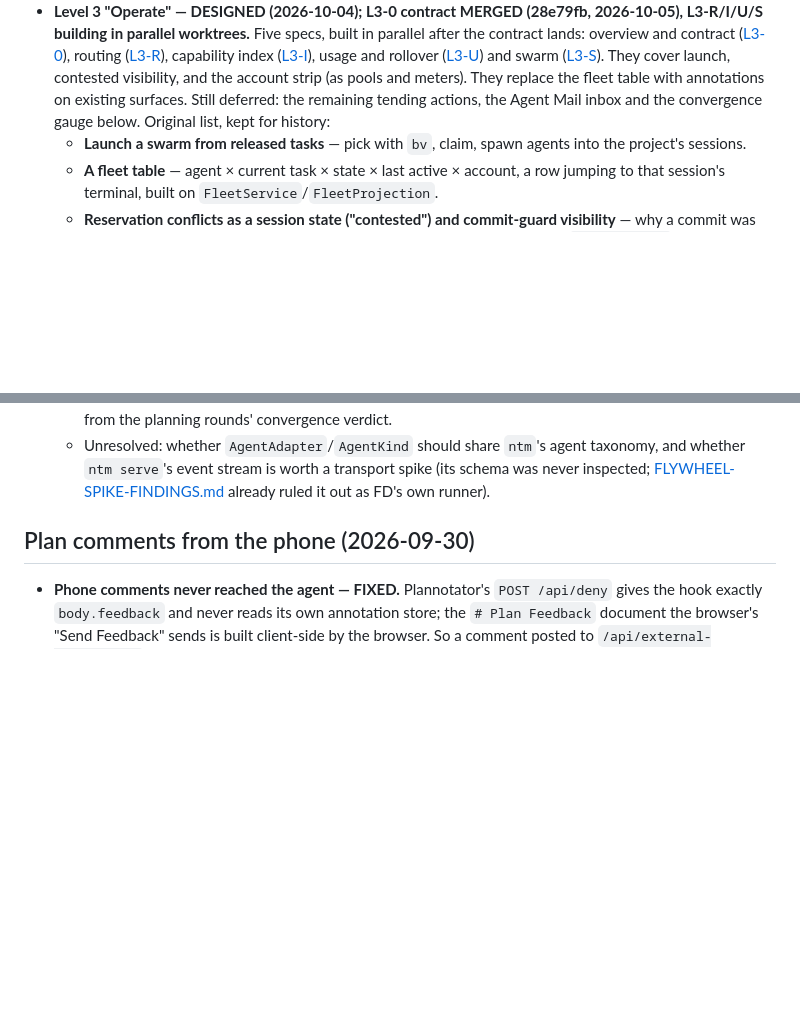
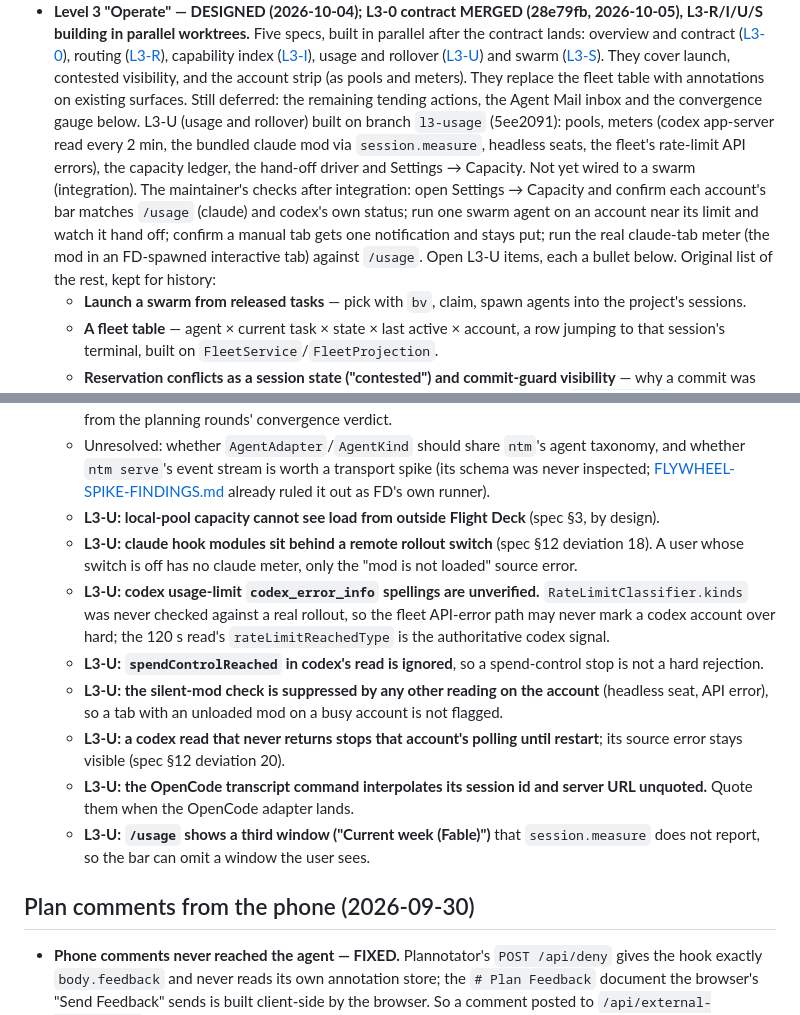
Before and after one commit to nateabele/flight-deck, a Markdown page: docs/FOLLOWUPS.md, 2 parts joined by grey strips. Drawn GitHub-style; blank space fills up the shorter version.

Commit message:
docs: record l3-u usage and rollover as built, with probe results and deviations
Co-Authored-By: Claude Opus 5.5 <noreply@anthropic.com>

```diff
--- a/docs/FOLLOWUPS.md
+++ b/docs/FOLLOWUPS.md
@@ -2281,7 +2281,16 @@ flagged as most likely to differ from the tests. The maintainer's to run.
   swarm ([L3-S](superpowers/specs/2026-10-04-flight-control-l3-swarm-design.md)). They cover
   launch, contested visibility, and the account strip (as pools and meters). They replace the
   fleet table with annotations on existing surfaces. Still deferred: the remaining tending
-  actions, the Agent Mail inbox and the convergence gauge below. Original list, kept for history:
+  actions, the Agent Mail inbox and the convergence gauge below.
+  L3-U (usage and rollover) built on branch `l3-usage` (5ee2091): pools, meters (codex app-server
+  read every 2 min, the bundled claude mod via `session.measure`, headless seats, the fleet's
+  rate-limit API errors), the capacity ledger, the hand-off driver and Settings → Capacity. Not
+  yet wired to a swarm (integration). The maintainer's checks after integration: open Settings → Capacity
+  and confirm each account's bar matches `/usage` (claude) and codex's own status; run one
+  swarm agent on an account near its limit and watch it hand off; confirm a manual tab gets one
+  notification and stays put; run the real claude-tab meter (the mod in an FD-spawned
+  interactive tab) against `/usage`. Open L3-U items, each a bullet below. Original list of
+  the rest, kept for history:
   - **Launch a swarm from released tasks** — pick with `bv`, claim, spawn agents into the
     project's sessions.
   - **A fleet table** — agent × current task × state × last active × account, a row jumping to
@@ -2300,6 +2309,23 @@ flagged as most likely to differ from the tests. The maintainer's to run.
     whether `ntm serve`'s event stream is worth a transport spike (its schema was never
     inspected; [FLYWHEEL-SPIKE-FINDINGS.md](FLYWHEEL-SPIKE-FINDINGS.md) already ruled it out as
     FD's own runner).
+  - **L3-U: local-pool capacity cannot see load from outside Flight Deck** (spec §3, by design).
+  - **L3-U: claude hook modules sit behind a remote rollout switch** (spec §12 deviation 18). A
+    user whose switch is off has no claude meter, only the "mod is not loaded" source error.
+  - **L3-U: codex usage-limit `codex_error_info` spellings are unverified.**
+    `RateLimitClassifier.kinds` was never checked against a real rollout, so the fleet API-error
+    path may never mark a codex account over hard; the 120 s read's `rateLimitReachedType` is
+    the authoritative codex signal.
+  - **L3-U: `spendControlReached` in codex's read is ignored**, so a spend-control stop is not a
+    hard rejection.
+  - **L3-U: the silent-mod check is suppressed by any other reading on the account** (headless
+    seat, API error), so a tab with an unloaded mod on a busy account is not flagged.
+  - **L3-U: a codex read that never returns stops that account's polling until restart**; its
+    source error stays visible (spec §12 deviation 20).
+  - **L3-U: the OpenCode transcript command interpolates its session id and server URL
+    unquoted.** Quote them when the OpenCode adapter lands.
+  - **L3-U: `/usage` shows a third window ("Current week (Fable)")** that `session.measure` does
+    not report, so the bar can omit a window the user sees.
 
 ## Plan comments from the phone (2026-09-30)
 
```
Also changed, not shown: 1 other file.
